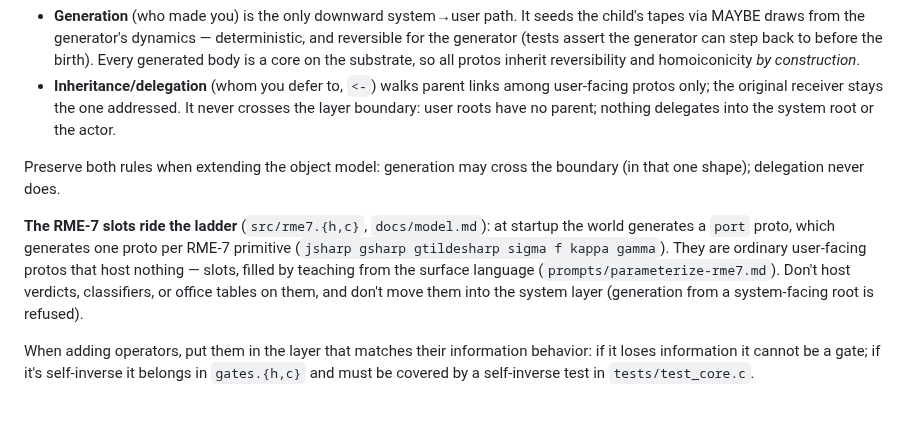
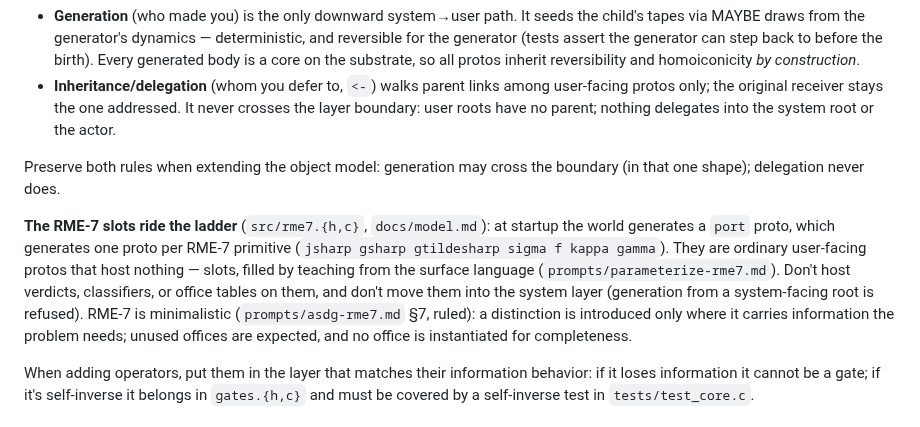
Before and after one commit to mrosst108-collab/moop, a Markdown page: CLAUDE.md, the part around the change. GitHub-like rendering.

```diff
--- a/CLAUDE.md
+++ b/CLAUDE.md
@@ -47,7 +47,7 @@ The object ladder (`src/proto.{h,c}`): the system-facing actor generates the sys
 
 Preserve both rules when extending the object model: generation may cross the boundary (in that one shape); delegation never does.
 
-**The RME-7 slots ride the ladder** (`src/rme7.{h,c}`, `docs/model.md`): at startup the world generates a `port` proto, which generates one proto per RME-7 primitive (`jsharp gsharp gtildesharp sigma f kappa gamma`). They are ordinary user-facing protos that host nothing — slots, filled by teaching from the surface language (`prompts/parameterize-rme7.md`). Don't host verdicts, classifiers, or office tables on them, and don't move them into the system layer (generation from a system-facing root is refused).
+**The RME-7 slots ride the ladder** (`src/rme7.{h,c}`, `docs/model.md`): at startup the world generates a `port` proto, which generates one proto per RME-7 primitive (`jsharp gsharp gtildesharp sigma f kappa gamma`). They are ordinary user-facing protos that host nothing — slots, filled by teaching from the surface language (`prompts/parameterize-rme7.md`). Don't host verdicts, classifiers, or office tables on them, and don't move them into the system layer (generation from a system-facing root is refused). RME-7 is minimalistic (`prompts/asdg-rme7.md` §7, ruled): a distinction is introduced only where it carries information the problem needs; unused offices are expected, and no office is instantiated for completeness.
 
 When adding operators, put them in the layer that matches their information behavior: if it loses information it cannot be a gate; if it's self-inverse it belongs in `gates.{h,c}` and must be covered by a self-inverse test in `tests/test_core.c`.
 
```
Also changed, not shown: attribution/h2.md (+8 -0 lines), prompts/asdg-rme7.md (+8 -0 lines).
